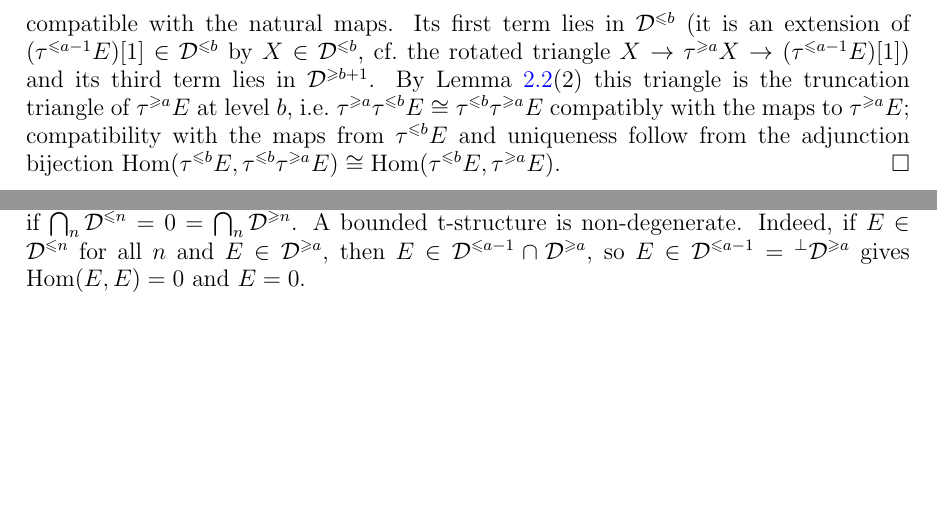
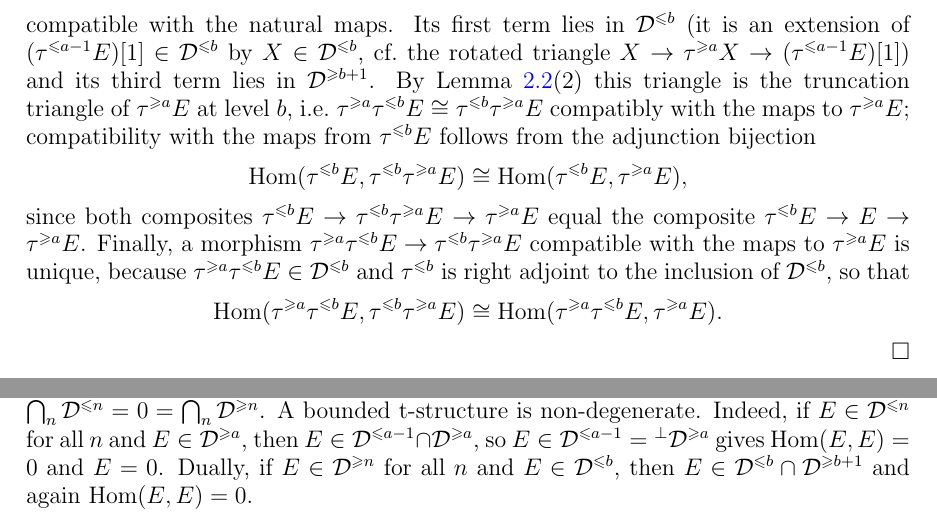
Before and after one commit to konstantinzyu/bridgeland_notes, a LaTeX paper (expand_now.tex): two parts of pages 21 and 24 of 33 before the commit and two parts of pages 21 and 25 of 33 after it, joined at a grey line, cut so that both start at the same text, the shorter picture padded with empty space. Compiled offline with pdfLaTeX.

Commit message:
Small changes

```diff
--- a/expand_now.tex
+++ b/expand_now.tex
@@ -1286,7 +1286,15 @@
 		compatible with the natural maps.
 		Its first term lies in $\Dle{b}$ (it is an extension of $(\tau^{\leqslant a-1} E)[1] \in \Dle{b}$ by $X \in \Dle{b}$, cf.\ the rotated triangle $X \to \tau^{\geqslant a} X \to (\tau^{\leqslant a-1} E)[1]$) and its third term lies in $\Dge{b+1}$.
 		By Lemma~\ref{lem:truncation_unique}(2) this triangle is the truncation triangle of $\tau^{\geqslant a} E$ at level $b$, i.e.\ $\tau^{\geqslant a} \tau^{\leqslant b} E \cong \tau^{\leqslant b} \tau^{\geqslant a} E$ compatibly with the maps to $\tau^{\geqslant a} E$;
-		compatibility with the maps from $\tau^{\leqslant b} E$ and uniqueness follow from the adjunction bijection $\Hom(\tau^{\leqslant b} E, \tau^{\leqslant b} \tau^{\geqslant a} E) \cong \Hom(\tau^{\leqslant b} E, \tau^{\geqslant a} E)$.
+		compatibility with the maps from $\tau^{\leqslant b} E$ follows from the adjunction bijection
+		\[
+		\Hom(\tau^{\leqslant b} E, \tau^{\leqslant b} \tau^{\geqslant a} E) \cong \Hom(\tau^{\leqslant b} E, \tau^{\geqslant a} E),
+		\]
+		since both composites $\tau^{\leqslant b} E \to \tau^{\leqslant b} \tau^{\geqslant a} E \to \tau^{\geqslant a} E$ equal the composite $\tau^{\leqslant b} E \to E \to \tau^{\geqslant a} E$.
+		Finally, a morphism $\tau^{\geqslant a} \tau^{\leqslant b} E \to \tau^{\leqslant b} \tau^{\geqslant a} E$ compatible with the maps to $\tau^{\geqslant a} E$ is unique, because $\tau^{\geqslant a} \tau^{\leqslant b} E \in \Dle{b}$ and $\tau^{\leqslant b}$ is right adjoint to the inclusion of $\Dle{b}$, so that
+		\[
+		\Hom(\tau^{\geqslant a} \tau^{\leqslant b} E, \tau^{\leqslant b} \tau^{\geqslant a} E) \cong \Hom(\tau^{\geqslant a} \tau^{\leqslant b} E, \tau^{\geqslant a} E).
+		\]
 	\end{proof}
 
 	For $a \leqslant b$ we write $\Dint{a}{b} := \Dle{b} \cap \Dge{a}$ and $\tau^{[a, b]} := \tau^{\geqslant a} \tau^{\leqslant b} \cong \tau^{\leqslant b} \tau^{\geqslant a}$; by the proof of Lemma~\ref{lem:truncations_compose}(2) this functor takes values in $\Dint{a}{b}$.
@@ -1525,6 +1533,7 @@
 	It is called \emph{non-degenerate} if $\bigcap_{n} \Dle{n} = 0 = \bigcap_{n} \Dge{n}$.
 	A bounded t-structure is non-degenerate.
 	Indeed, if $E \in \Dle{n}$ for all $n$ and $E \in \Dge{a}$, then $E \in \Dle{a-1} \cap \Dge{a}$, so $E \in \Dle{a-1} = {}^{\perp}\Dge{a}$ gives $\Hom(E, E) = 0$ and $E = 0$.
+	Dually, if $E \in \Dge{n}$ for all $n$ and $E \in \Dle{b}$, then $E \in \Dle{b} \cap \Dge{b+1}$ and again $\Hom(E, E) = 0$.
 
 	\begin{lemma}[cohomology filtration]
 		\label{lem:cohomology_filtration}
```
Also changed, not shown: expand_now.pdf, expand_now.tex (4 more changed lines), 4 other files.
